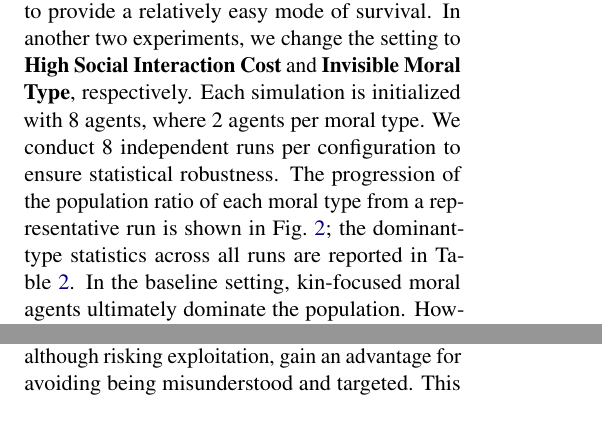
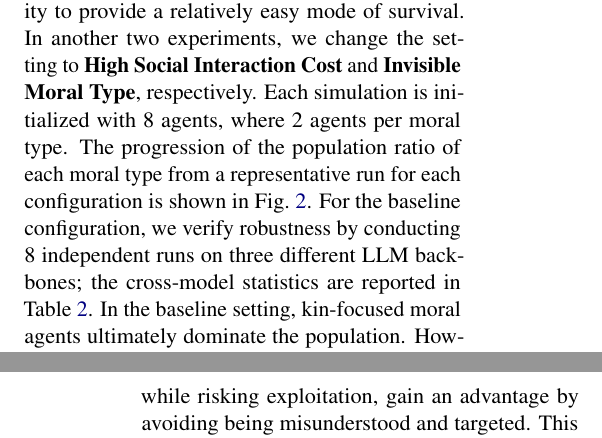
Before and after one commit to JosephZZ/moral-evolution-paper, a LaTeX paper (acl-style-files-master/acl_latex.tex, which reads acl-style-files-master/sections/experiments.tex): two parts of the columns of pages 6 and 8 of 50 before the commit and two parts of the columns of pages 6 and 9 of 50 after it, joined at a grey line, cut so that both start at the same text. Compiled offline with pdfLaTeX.

Commit message:
Refine experiments.tex based on Gemini review
- Fix text-table inconsistency: clarify that multi-run stats are for baseline config
- Replace "independent evaluator" with "separate, more capable model" (more precise)
- Fix grammar: "for avoiding" -> "by avoiding"

Co-Authored-By: Claude Opus 4.6 (1M context) <noreply@anthropic.com>

```diff
--- a/acl-style-files-master/sections/experiments.tex
+++ b/acl-style-files-master/sections/experiments.tex
@@ -23,7 +23,7 @@ We validate our framework across multiple LLM backbones. Unless otherwise specif
 
 \paragraph{Moral Evolution}
 We run several exemplary experiments to demonstrate how moral dispositions interplay with various settings.
-Our baseline configuration employs a non-scarce resource, low social interaction cost, and direct moral type observability to provide a relatively easy mode of survival. In another two experiments, we change the setting to \textbf{High Social Interaction Cost} and \textbf{Invisible Moral Type}, respectively. Each simulation is initialized with 8 agents, where 2 agents per moral type. We conduct 8 independent runs per configuration to ensure statistical robustness. The progression of the population ratio of each moral type from a representative run is shown in Fig.~\ref{fig:population}; the dominant-type statistics across all runs are reported in Table~\ref{tab:cross_model}. In the baseline setting, kin-focused moral agents ultimately dominate the population. However, when interaction costs are high—making collaboration more difficult—selfish agents take over. In a third condition, where agents cannot directly observe each other’s moral types and must infer them through interaction, both kin-focused and universal moral agents tend to survive until the end. A closer analysis of the underlying dynamics reveals that kin-focused agents outperform others in the baseline setting because they avoid conflicts over resource distribution and rapidly produce offspring early in the simulation. In the high-interaction-cost condition, more moral agents spend excessive time negotiating collaboration terms rather than engaging in productive activities like hunting or gathering, allowing selfish agents to exploit this delay and gain an advantage. In the setting with hidden moral types, kin-focused agents continue to benefit from tight in-group coordination. Meanwhile, universal moral agents also persist—not because of superior collaboration efficiency, but because their strict rejection of all violence, including justified revenge, minimizes the risk of misinterpretation. In contrast, reciprocal moral agents, who selectively punish defectors, are often mistaken for selfish individuals and therefore suffer from social exclusion or retaliation. Additional experiment (\textbf{Resource Scarcity}) and detailed results can be found in the Appendix.
+Our baseline configuration employs a non-scarce resource, low social interaction cost, and direct moral type observability to provide a relatively easy mode of survival. In another two experiments, we change the setting to \textbf{High Social Interaction Cost} and \textbf{Invisible Moral Type}, respectively. Each simulation is initialized with 8 agents, where 2 agents per moral type. The progression of the population ratio of each moral type from a representative run for each configuration is shown in Fig.~\ref{fig:population}. For the baseline configuration, we verify robustness by conducting 8 independent runs on three different LLM backbones; the cross-model statistics are reported in Table~\ref{tab:cross_model}. In the baseline setting, kin-focused moral agents ultimately dominate the population. However, when interaction costs are high—making collaboration more difficult—selfish agents take over. In a third condition, where agents cannot directly observe each other’s moral types and must infer them through interaction, both kin-focused and universal moral agents tend to survive until the end. A closer analysis of the underlying dynamics reveals that kin-focused agents outperform others in the baseline setting because they avoid conflicts over resource distribution and rapidly produce offspring early in the simulation. In the high-interaction-cost condition, more moral agents spend excessive time negotiating collaboration terms rather than engaging in productive activities like hunting or gathering, allowing selfish agents to exploit this delay and gain an advantage. In the setting with hidden moral types, kin-focused agents continue to benefit from tight in-group coordination. Meanwhile, universal moral agents also persist—not because of superior collaboration efficiency, but because their strict rejection of all violence, including justified revenge, minimizes the risk of misinterpretation. In contrast, reciprocal moral agents, who selectively punish defectors, are often mistaken for selfish individuals and therefore suffer from social exclusion or retaliation. Additional experiment (\textbf{Resource Scarcity}) and detailed results can be found in the Appendix.
 
 \begin{figure}[t!]
     \centering
@@ -111,7 +111,7 @@ As shown in Fig.~\ref{fig:allocate_kinaltru}, parents generally transfer surplus
 \end{figure}
 
 \paragraph{Importance of Cognitive Constraints}
-Our simulations highlight the critical role of cognitive constraints in the evolution of morality, often not stressed upon by previous moral evolution theories. When communication and cooperation are costly, agents with stronger moral dispositions consistently lose their competitive edge, allowing selfish agents to dominate, as shown in Fig.~\ref{fig:population}. This pattern exemplifies bounded rationality~\citep{simon1991bounded}, where decision-making is limited by cognitive and temporal constraints. The results also lend support to the Morality-as-Cooperation (MAC) theory~\citep{Curry2019MAC}. It posits that morality evolved as a mechanism to facilitate cooperation, implying that if cooperation ceases to confer benefits, morality would likewise lose its utility. Moreover, we observe that many conflicts stem from simple misunderstandings due to limited behavioral cues—an outcome consistent with foundational theories in communication, which emphasize the inherent limits of information transmission~\citep{shannon1948mathematical, deutsch1973resolution}. Universal moral type agents, although risking exploitation, gain an advantage for avoiding being misunderstood and targeted. This connects to theories like reputation and costly signaling~\citep{alt1988reputation, gintis2001costly, nowak2005evolution}
+Our simulations highlight the critical role of cognitive constraints in the evolution of morality, often not stressed upon by previous moral evolution theories. When communication and cooperation are costly, agents with stronger moral dispositions consistently lose their competitive edge, allowing selfish agents to dominate, as shown in Fig.~\ref{fig:population}. This pattern exemplifies bounded rationality~\citep{simon1991bounded}, where decision-making is limited by cognitive and temporal constraints. The results also lend support to the Morality-as-Cooperation (MAC) theory~\citep{Curry2019MAC}. It posits that morality evolved as a mechanism to facilitate cooperation, implying that if cooperation ceases to confer benefits, morality would likewise lose its utility. Moreover, we observe that many conflicts stem from simple misunderstandings due to limited behavioral cues—an outcome consistent with foundational theories in communication, which emphasize the inherent limits of information transmission~\citep{shannon1948mathematical, deutsch1973resolution}. Universal moral type agents, while risking exploitation, gain an advantage by avoiding being misunderstood and targeted. This connects to theories like reputation and costly signaling~\citep{alt1988reputation, gintis2001costly, nowak2005evolution}
 
 
 \paragraph{Connections to Established Theories}
```
Also changed, not shown: acl-style-files-master/sections/experiments.tex (2 more changed lines).
